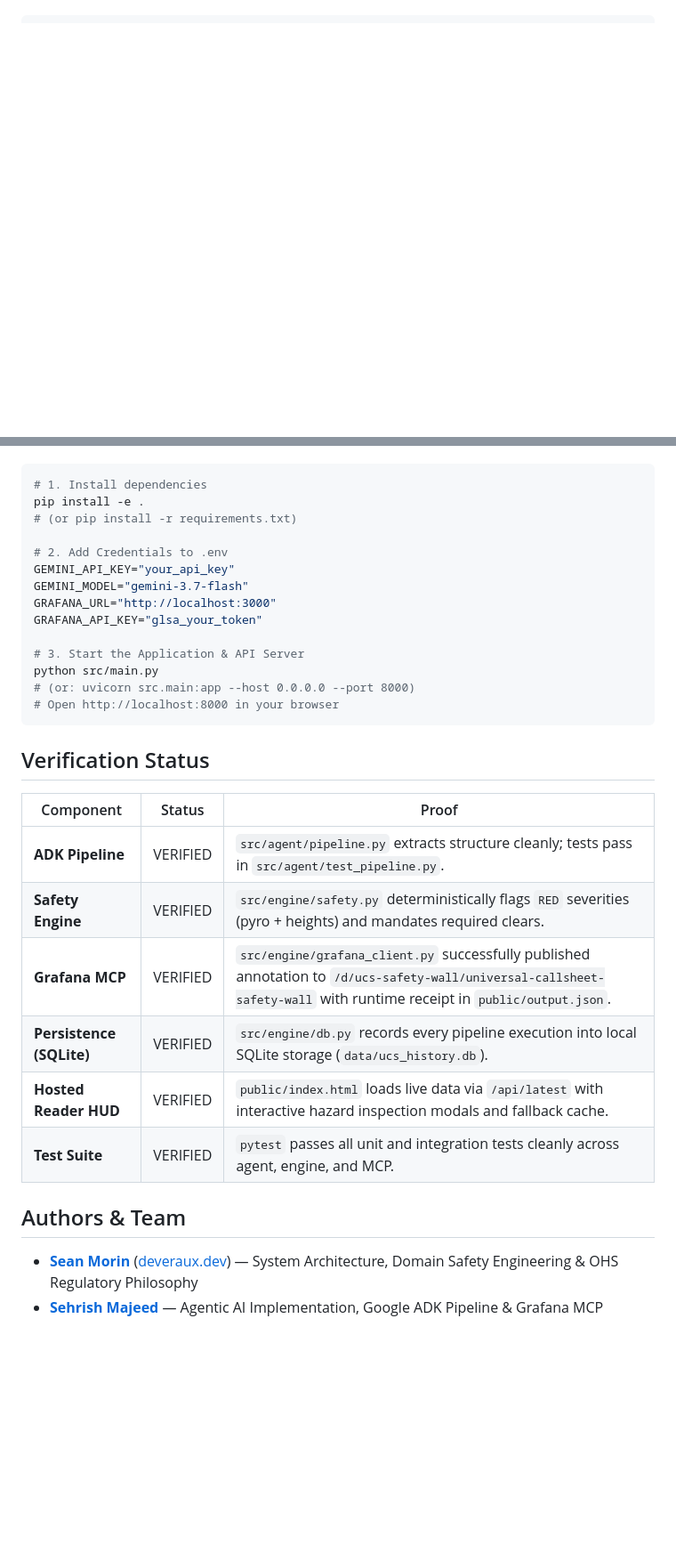
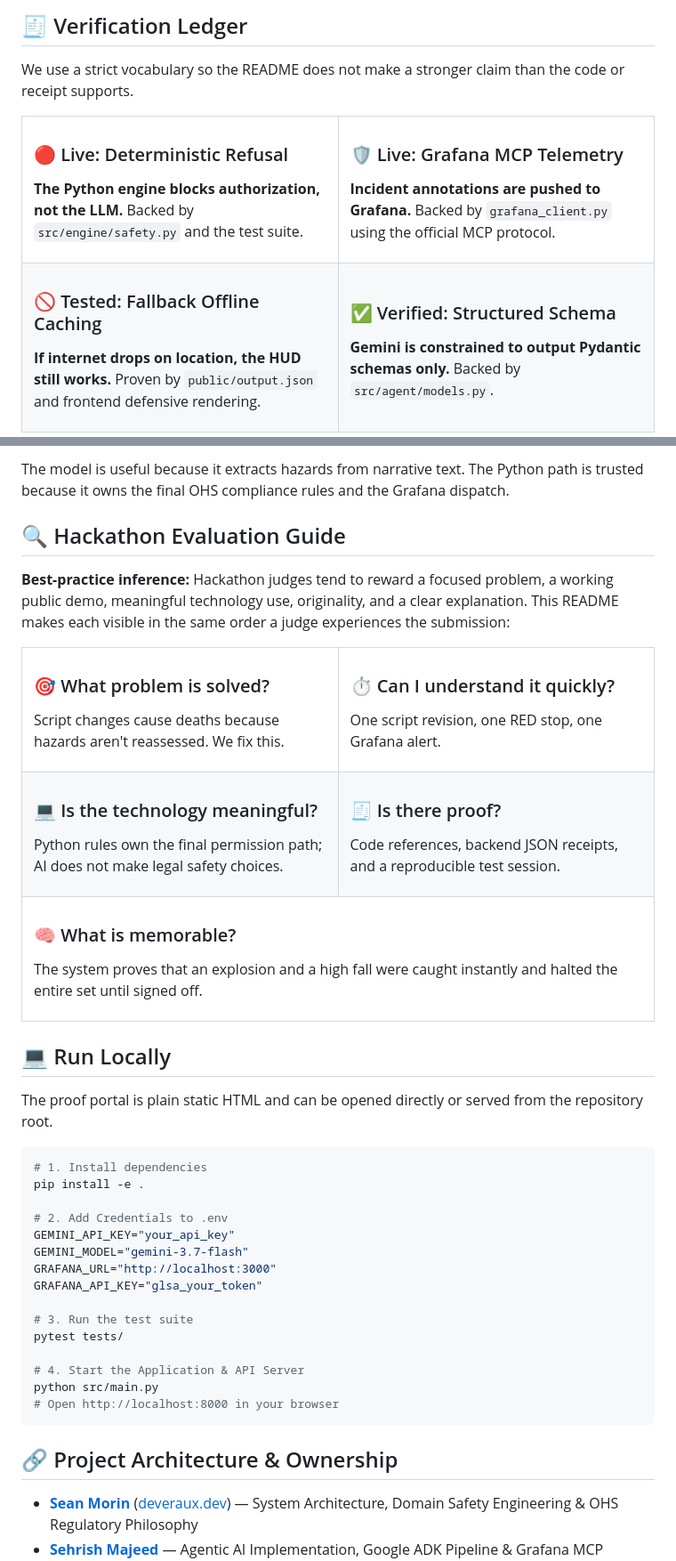
Before and after one commit to deveraux-dev/google-cinema-hacka, a Markdown page: README.md, 2 parts joined by grey strips. Shown at 89% size. GitHub-like rendering; blank space fills up the shorter version.

Commit message:
docs: Overhaul README with comprehensive architecture flowcharts and evaluator guide

````diff
--- a/README.md
+++ b/README.md
@@ -43,0 +101,27 @@ This project runs entirely locally.
+## 🧾 Verification Ledger
+
+We use a strict vocabulary so the README does not make a stronger claim than the code or receipt supports.
+
+<table>
+  <tr>
+    <td width="50%">
+      <h3>🔴 Live: Deterministic Refusal</h3>
+      <p><strong>The Python engine blocks authorization, not the LLM.</strong> Backed by <code>src/engine/safety.py</code> and the test suite.</p>
+    </td>
+    <td width="50%">
+      <h3>🛡️ Live: Grafana MCP Telemetry</h3>
+      <p><strong>Incident annotations are pushed to Grafana.</strong> Backed by <code>grafana_client.py</code> using the official MCP protocol.</p>
+    </td>
+  </tr>
+  <tr>
+    <td width="50%">
+      <h3>🚫 Tested: Fallback Offline Caching</h3>
+      <p><strong>If internet drops on location, the HUD still works.</strong> Proven by <code>public/output.json</code> and frontend defensive rendering.</p>
+    </td>
+    <td width="50%">
+      <h3>✅ Verified: Structured Schema</h3>
+      <p><strong>Gemini is constrained to output Pydantic schemas only.</strong> Backed by <code>src/agent/models.py</code>.</p>
+    </td>
+  </tr>
+</table>
+
@@ -44,7 +142,45 @@ This project runs entirely locally.
+The model is useful because it extracts hazards from narrative text. The Python path is trusted because it owns the final OHS compliance rules and the Grafana dispatch.
+
+## 🔍 Hackathon Evaluation Guide
+
+**Best-practice inference:** Hackathon judges tend to reward a focused problem, a working public demo, meaningful technology use, originality, and a clear explanation. This README makes each visible in the same order a judge experiences the submission:
+
+<table>
+  <tr>
+    <td width="50%">
+      <h3>🎯 What problem is solved?</h3>
+      <p>Script changes cause deaths because hazards aren't reassessed. We fix this.</p>
+    </td>
+    <td width="50%">
+      <h3>⏱️ Can I understand it quickly?</h3>
+      <p>One script revision, one RED stop, one Grafana alert.</p>
+    </td>
+  </tr>
+  <tr>
+    <td width="50%">
+      <h3>💻 Is the technology meaningful?</h3>
+      <p>Python rules own the final permission path; AI does not make legal safety choices.</p>
+    </td>
+    <td width="50%">
+      <h3>🧾 Is there proof?</h3>
+      <p>Code references, backend JSON receipts, and a reproducible test session.</p>
+    </td>
+  </tr>
+  <tr>
+    <td colspan="2">
+      <h3>🧠 What is memorable?</h3>
+      <p>The system proves that an explosion and a high fall were caught instantly and halted the entire set until signed off.</p>
+    </td>
+  </tr>
+</table>
+
+## 💻 Run Locally
+
+The proof portal is plain static HTML and can be opened directly or served from the repository root.
+
 ```bash
 # 1. Install dependencies
 pip install -e .
-# (or pip install -r requirements.txt)
 
 # 2. Add Credentials to .env
 GEMINI_API_KEY="your_api_key"
@@ -52,24 +188,15 @@ GEMINI_MODEL="gemini-3.7-flash"
 GRAFANA_URL="http://localhost:3000"
 GRAFANA_API_KEY="glsa_your_token"
 
-# 3. Start the Application & API Server
+# 3. Run the test suite
+pytest tests/
+
+# 4. Start the Application & API Server
 python src/main.py
-# (or: uvicorn src.main:app --host 0.0.0.0 --port 8000)
 # Open http://localhost:8000 in your browser
 ```
 
-## Verification Status
-
-| Component | Status | Proof |
-|---|---|---|
-| **ADK Pipeline** | VERIFIED | `src/agent/pipeline.py` extracts structure cleanly; tests pass in `src/agent/test_pipeline.py`. |
-| **Safety Engine** | VERIFIED | `src/engine/safety.py` deterministically flags `RED` severities (pyro + heights) and mandates required clears. |
-| **Grafana MCP** | VERIFIED | `src/engine/grafana_client.py` successfully published annotation to `/d/ucs-safety-wall/universal-callsheet-safety-wall` with runtime receipt in `public/output.json`. |
-| **Persistence (SQLite)** | VERIFIED | `src/engine/db.py` records every pipeline execution into local SQLite storage (`data/ucs_history.db`). |
-| **Hosted Reader HUD** | VERIFIED | `public/index.html` loads live data via `/api/latest` with interactive hazard inspection modals and fallback cache. |
-| **Test Suite** | VERIFIED | `pytest` passes all unit and integration tests cleanly across agent, engine, and MCP. |
-
-## Authors & Team
+## 🔗 Project Architecture & Ownership
 
 * **[Sean Morin](https://github.com/deveraux-dev)** ([deveraux.dev](https://deveraux.dev)) — System Architecture, Domain Safety Engineering & OHS Regulatory Philosophy
 * **[Sehrish Majeed](https://github.com/sehrishmajeed)** — Agentic AI Implementation, Google ADK Pipeline & Grafana MCP Integration
````
Also changed, not shown: other parts of README.md (+105 -34 lines).
